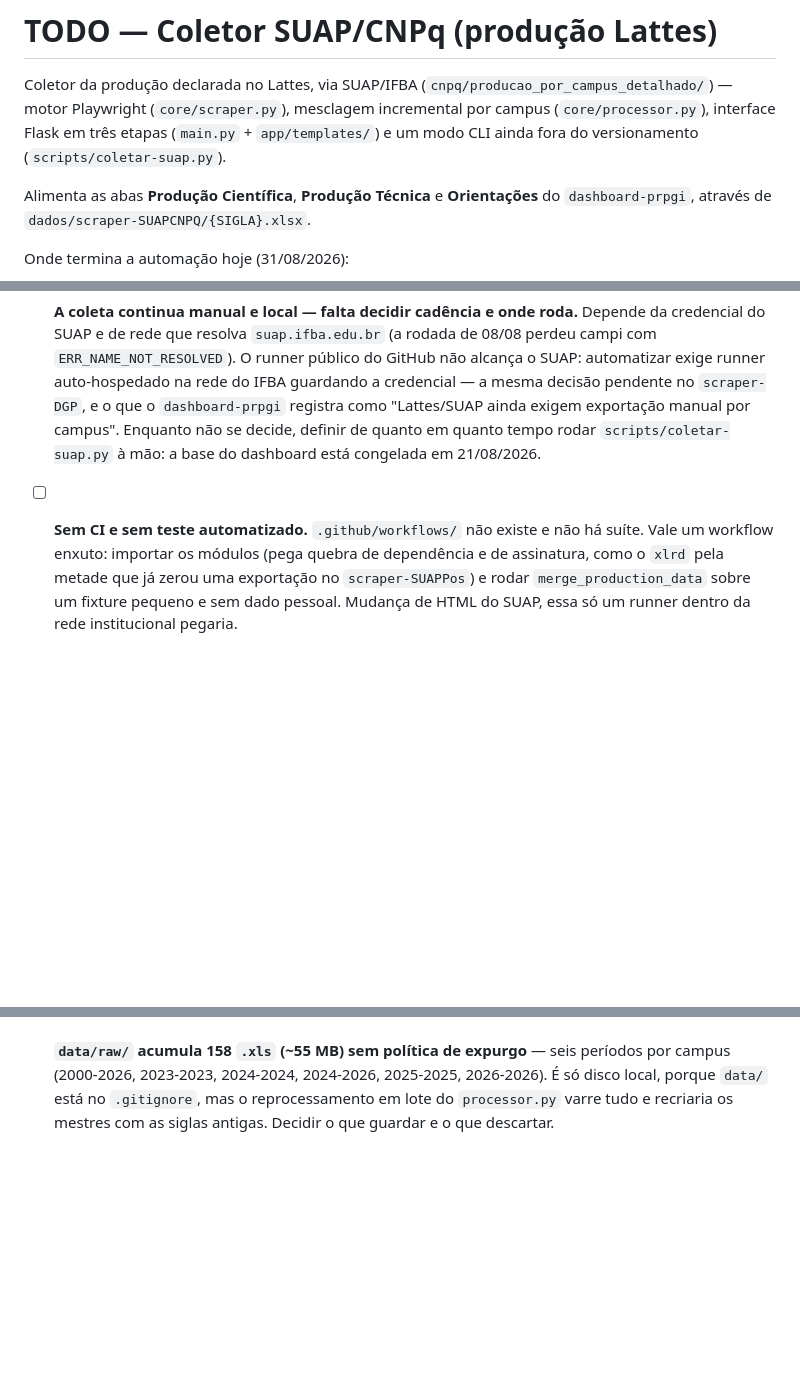
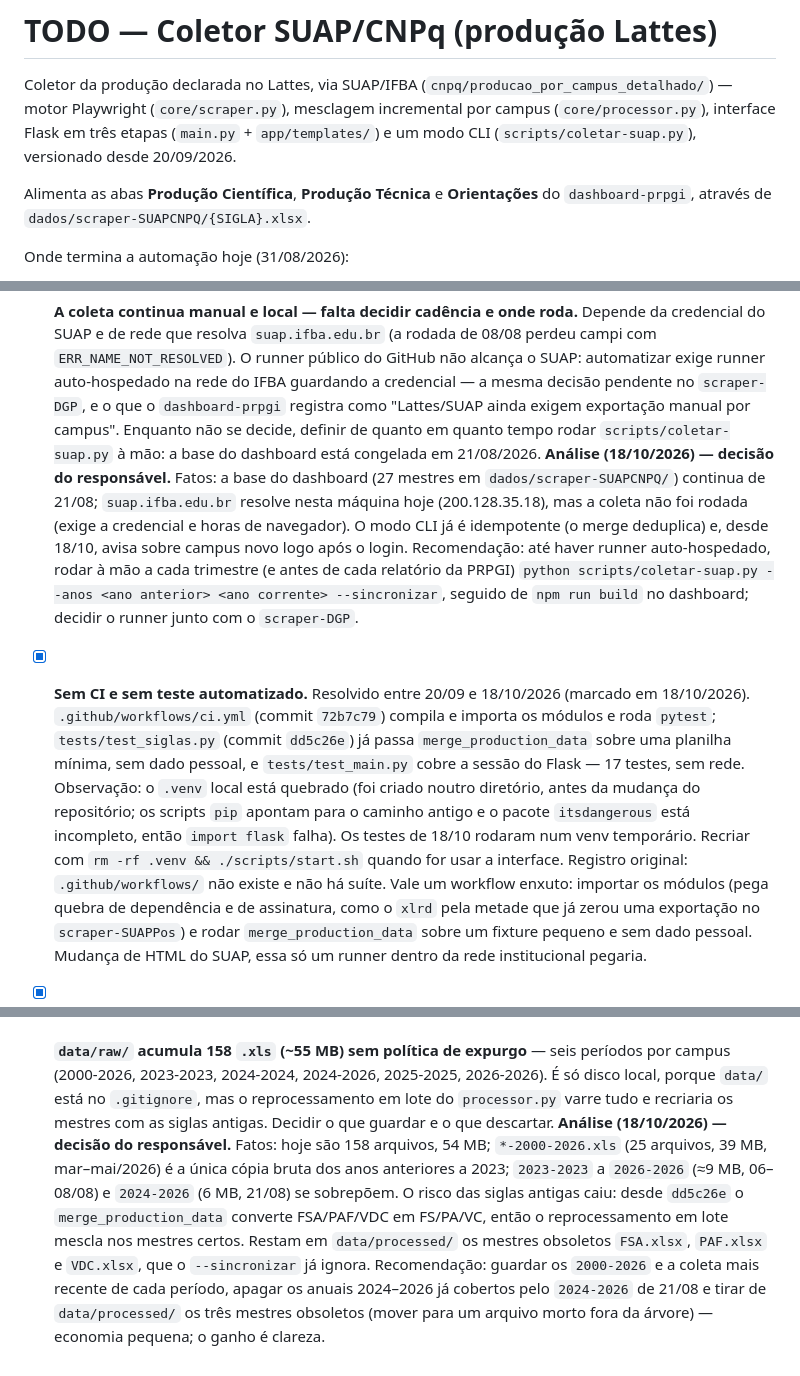
Before and after one commit to prof-davifr/scraper-SUAPCNPQ, a Markdown page: TODO.md, 3 parts joined by grey strips. GitHub-like rendering; blank space fills up the shorter version.

Commit message:
docs: TODO com CI marcado e analise da cadencia e do expurgo de data/raw
O CI e a primeira suite de testes ja existiam desde 72b7c79 e dd5c26e; o item
fica marcado, com a observacao de que o .venv local esta quebrado. A cadencia
da coleta e o expurgo de data/raw seguem pendentes, cada um com fatos
conferidos em 18/10/2026 e uma recomendacao.

```diff
--- a/TODO.md
+++ b/TODO.md
@@ -3,8 +3,8 @@
 Coletor da produção declarada no Lattes, via SUAP/IFBA
 (`cnpq/producao_por_campus_detalhado/`) — motor Playwright (`core/scraper.py`),
 mesclagem incremental por campus (`core/processor.py`), interface Flask em três
-etapas (`main.py` + `app/templates/`) e um modo CLI ainda fora do versionamento
-(`scripts/coletar-suap.py`).
+etapas (`main.py` + `app/templates/`) e um modo CLI (`scripts/coletar-suap.py`),
+versionado desde 20/09/2026.
 
 Alimenta as abas **Produção Científica**, **Produção Técnica** e **Orientações**
 do `dashboard-prpgi`, através de `dados/scraper-SUAPCNPQ/{SIGLA}.xlsx`.
@@ -115,7 +115,29 @@ consome mais — desde ago/2026 a aba de Inovação vem do INPI.
       exigem exportação manual por campus". Enquanto não se decide, definir de
       quanto em quanto tempo rodar `scripts/coletar-suap.py` à mão: a base do
       dashboard está congelada em 21/08/2026.
-- [ ] **Sem CI e sem teste automatizado.** `.github/workflows/` não existe e não
+      **Análise (18/10/2026) — decisão do responsável.** Fatos: a base do
+      dashboard (27 mestres em `dados/scraper-SUAPCNPQ/`) continua de 21/08;
+      `suap.ifba.edu.br` resolve nesta máquina hoje (200.128.35.18), mas a
+      coleta não foi rodada (exige a credencial e horas de navegador). O modo
+      CLI já é idempotente (o merge deduplica) e, desde 18/10, avisa sobre
+      campus novo logo após o login. Recomendação: até haver runner
+      auto-hospedado, rodar à mão a cada trimestre (e antes de cada relatório
+      da PRPGI) `python scripts/coletar-suap.py --anos <ano anterior> <ano
+      corrente> --sincronizar`, seguido de `npm run build` no dashboard;
+      decidir o runner junto com o `scraper-DGP`.
+- [x] **Sem CI e sem teste automatizado.**
+      Resolvido entre 20/09 e 18/10/2026 (marcado em 18/10/2026).
+      `.github/workflows/ci.yml` (commit `72b7c79`) compila e importa os módulos
+      e roda `pytest`; `tests/test_siglas.py` (commit `dd5c26e`) já passa
+      `merge_production_data` sobre uma planilha mínima, sem dado pessoal, e
+      `tests/test_main.py` cobre a sessão do Flask — 17 testes, sem rede.
+      Observação: o `.venv` local está quebrado (foi criado noutro diretório,
+      antes da mudança do repositório; os scripts `pip` apontam para o caminho
+      antigo e o pacote `itsdangerous` está incompleto, então `import flask`
+      falha). Os
+      testes de 18/10 rodaram num venv temporário. Recriar com
+      `rm -rf .venv && ./scripts/start.sh` quando for usar a interface.
+      Registro original: `.github/workflows/` não existe e não
       há suíte. Vale um workflow enxuto: importar os módulos (pega quebra de
       dependência e de assinatura, como o `xlrd` pela metade que já zerou uma
       exportação no `scraper-SUAPPos`) e rodar `merge_production_data` sobre um
@@ -161,3 +183,15 @@ consome mais — desde ago/2026 a aba de Inovação vem do INPI.
       2026-2026). É só disco local, porque `data/` está no `.gitignore`, mas o
       reprocessamento em lote do `processor.py` varre tudo e recriaria os mestres
       com as siglas antigas. Decidir o que guardar e o que descartar.
+      **Análise (18/10/2026) — decisão do responsável.** Fatos: hoje são 158
+      arquivos, 54 MB; `*-2000-2026.xls` (25 arquivos, 39 MB, mar–mai/2026) é a
+      única cópia bruta dos anos anteriores a 2023; `2023-2023` a `2026-2026`
+      (≈9 MB, 06–08/08) e `2024-2026` (6 MB, 21/08) se sobrepõem. O risco das
+      siglas antigas caiu: desde `dd5c26e` o `merge_production_data` converte
+      FSA/PAF/VDC em FS/PA/VC, então o reprocessamento em lote mescla nos
+      mestres certos. Restam em `data/processed/` os mestres obsoletos
+      `FSA.xlsx`, `PAF.xlsx` e `VDC.xlsx`, que o `--sincronizar` já ignora.
+      Recomendação: guardar os `2000-2026` e a coleta mais recente de cada
+      período, apagar os anuais 2024–2026 já cobertos pelo `2024-2026` de
+      21/08 e tirar de `data/processed/` os três mestres obsoletos (mover para
+      um arquivo morto fora da árvore) — economia pequena; o ganho é clareza.
```
Also changed, not shown: other parts of TODO.md (+1 -1 lines).
